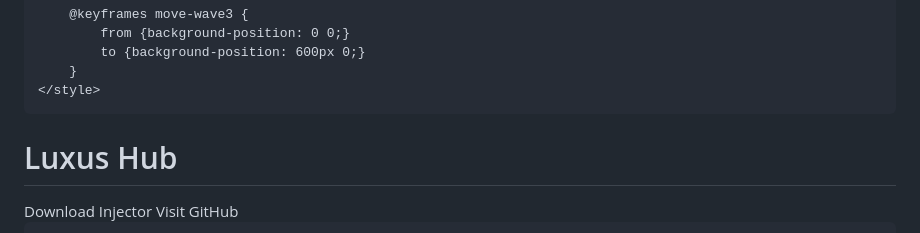
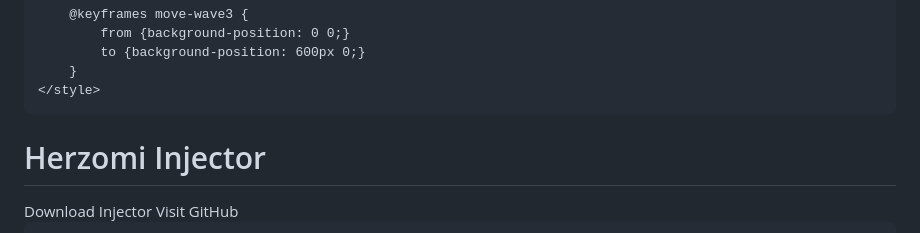
Before and after one commit to gdggggddfvff/Herzomi-executor, a Markdown page: README.md, the part around the change. Rendered like a GitHub page.

```diff
--- a/README.md
+++ b/README.md
@@ -210,7 +210,7 @@
     </style>
 </head>
 <body>
-    <h1 class="intro-text">Luxus Hub</h1>
+    <h1 class="intro-text">Herzomi Injector</h1>
     <i class="arrow-left"> </i><!-- Стрелка слева -->
     <i class="arrow-right"> </i><!-- Стрелка справа -->
     <div class="buttons">
```
